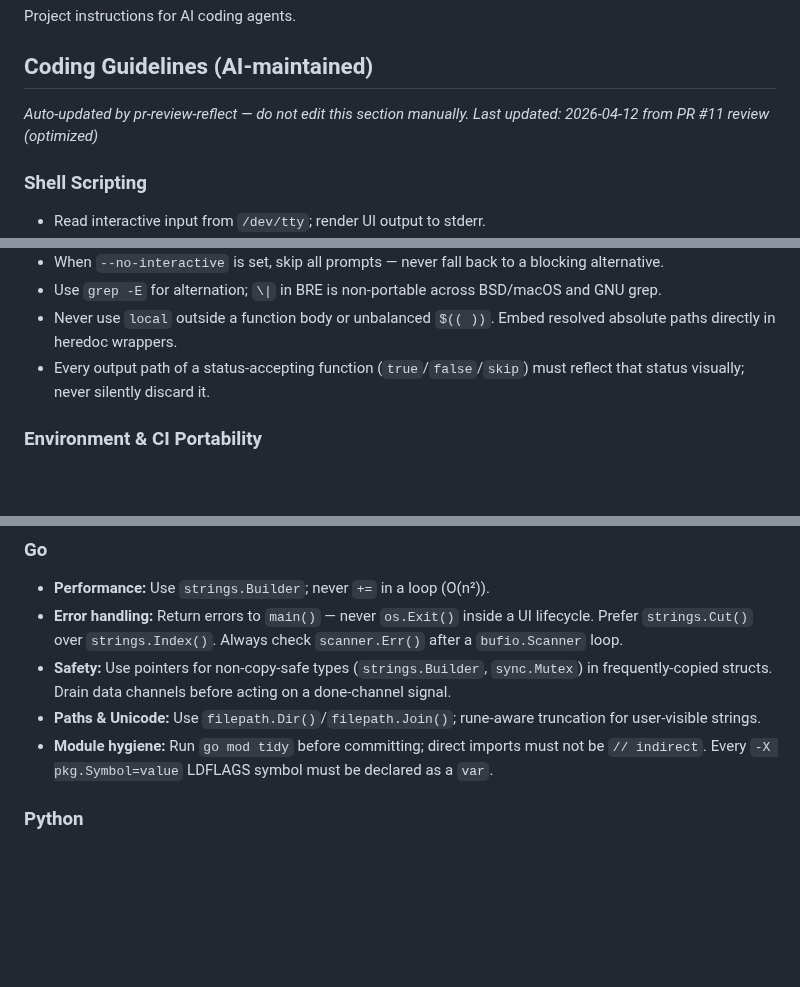
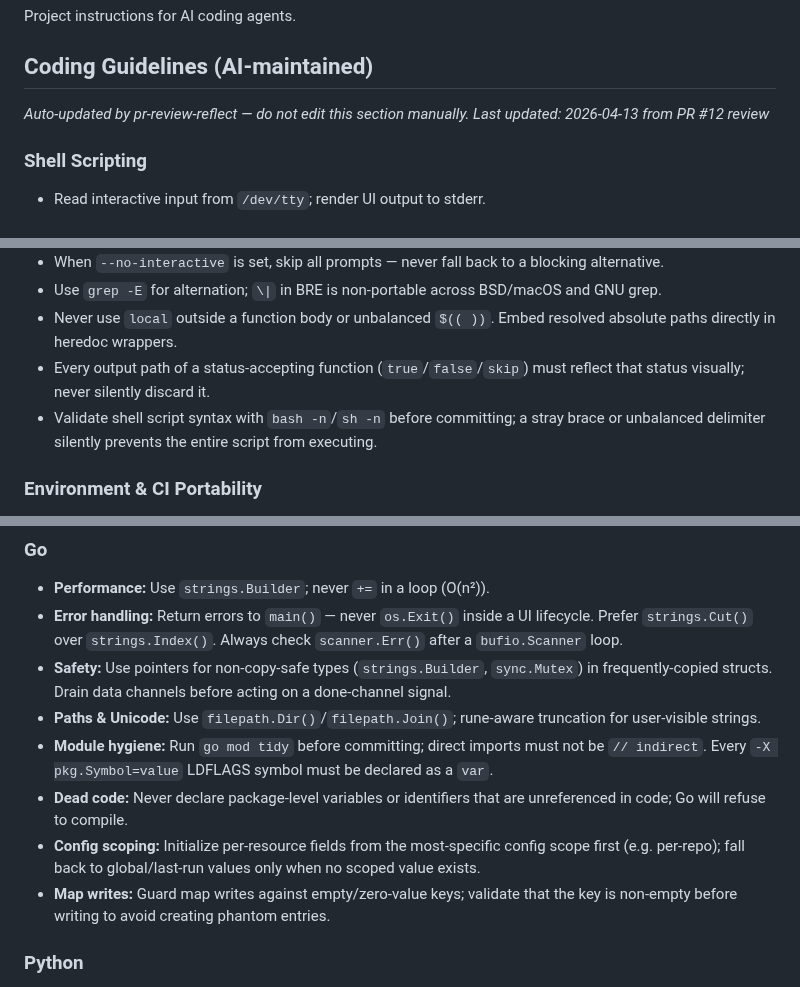
Before and after one commit to orsharon7/rinse, a Markdown page: AGENTS.md, 3 parts joined by grey strips. Rendered like a GitHub page; blank space fills up the shorter version.

Commit message:
chore: update AI coding rules from Copilot review #12 [skip ci]

```diff
--- a/AGENTS.md
+++ b/AGENTS.md
@@ -5,7 +5,7 @@ Project instructions for AI coding agents.
 <!-- BEGIN:COPILOT-RULES -->
 ## Coding Guidelines (AI-maintained)
 *Auto-updated by pr-review-reflect — do not edit this section manually.*
-*Last updated: 2026-04-12 from PR #11 review (optimized)*
+*Last updated: 2026-04-13 from PR #12 review*
 
 ### Shell Scripting
 - Read interactive input from `/dev/tty`; render UI output to stderr.
@@ -16,6 +16,7 @@ Project instructions for AI coding agents.
 - Use `grep -E` for alternation; `\|` in BRE is non-portable across BSD/macOS and GNU grep.
 - Never use `local` outside a function body or unbalanced `$(( ))`. Embed resolved absolute paths directly in heredoc wrappers.
 - Every output path of a status-accepting function (`true`/`false`/`skip`) must reflect that status visually; never silently discard it.
+- Validate shell script syntax with `bash -n`/`sh -n` before committing; a stray brace or unbalanced delimiter silently prevents the entire script from executing.
 
 ### Environment & CI Portability
 - Check both git identity pairs (`GIT_AUTHOR_NAME`/`EMAIL` and `GIT_COMMITTER_NAME`/`EMAIL`); missing one can pass preflight while `git commit` still fails.
@@ -50,6 +51,9 @@ Project instructions for AI coding agents.
 - **Safety:** Use pointers for non-copy-safe types (`strings.Builder`, `sync.Mutex`) in frequently-copied structs. Drain data channels before acting on a done-channel signal.
 - **Paths & Unicode:** Use `filepath.Dir()`/`filepath.Join()`; rune-aware truncation for user-visible strings.
 - **Module hygiene:** Run `go mod tidy` before committing; direct imports must not be `// indirect`. Every `-X pkg.Symbol=value` LDFLAGS symbol must be declared as a `var`.
+- **Dead code:** Never declare package-level variables or identifiers that are unreferenced in code; Go will refuse to compile.
+- **Config scoping:** Initialize per-resource fields from the most-specific config scope first (e.g. per-repo); fall back to global/last-run values only when no scoped value exists.
+- **Map writes:** Guard map writes against empty/zero-value keys; validate that the key is non-empty before writing to avoid creating phantom entries.
 
 ### Python
 - **Safety & initialization:** Guard boolean aggregates against empty collections (`all_failed = bool(collection)`). Initialize all closure-captured accumulator variables before the first iteration that reads them. If a docstring asserts "Never raises", wrap all code paths including pre-`try` operations.
```
Also changed, not shown: CLAUDE.md (+5 -1 lines).
